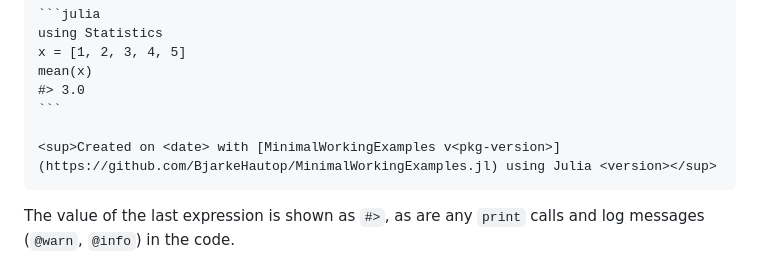
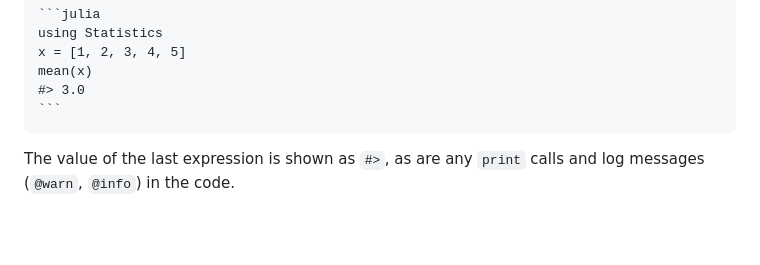
Before and after one commit to BjarkeHautop/MinimalWorkingExamples.jl, a Markdown page: README.md, the part around the change. Drawn GitHub-style; blank space fills up the shorter version.

Commit message:
remove attribution showcase in readme and index

`````diff
--- a/README.md
+++ b/README.md
@@ -44,8 +44,6 @@ x = [1, 2, 3, 4, 5]
 mean(x)
 #> 3.0
 ```
-
-<sup>Created on <date> with [MinimalWorkingExamples v<pkg-version>](https://github.com/BjarkeHautop/MinimalWorkingExamples.jl) using Julia <version></sup>
 ````
 
 The value of the last expression is shown as `#>`, as are any `print` calls and log messages (`@warn`, `@info`) in the code.
`````
Also changed, not shown: docs/src/index.md (+0 -2 lines).
